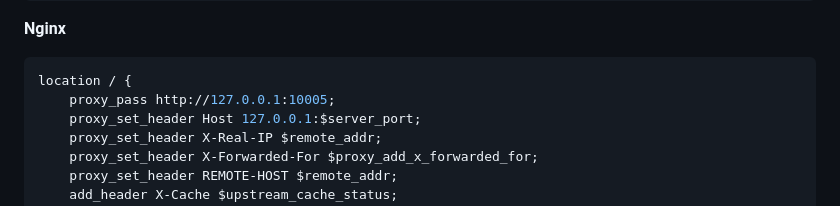
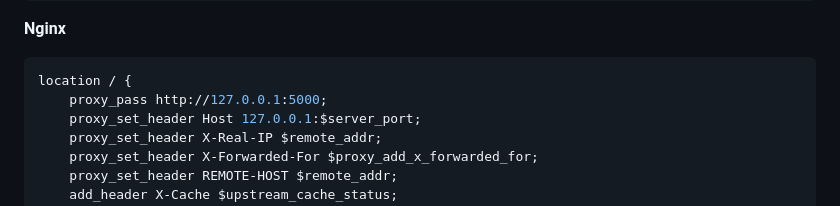
Before and after one commit to WuSuoV/SkyQianWhois, a Markdown page: README.md, the part around one of its changes. Rendered like a GitHub page.

````diff
--- a/README.md
+++ b/README.md
@@ -68,7 +68,7 @@ server {
 
 ```nginx
 location / {
-    proxy_pass http://127.0.0.1:10005;
+    proxy_pass http://127.0.0.1:5000;
     proxy_set_header Host 127.0.0.1:$server_port;
     proxy_set_header X-Real-IP $remote_addr;
     proxy_set_header X-Forwarded-For $proxy_add_x_forwarded_for;
````
Also changed, not shown: other parts of README.md (+2 -2 lines).
